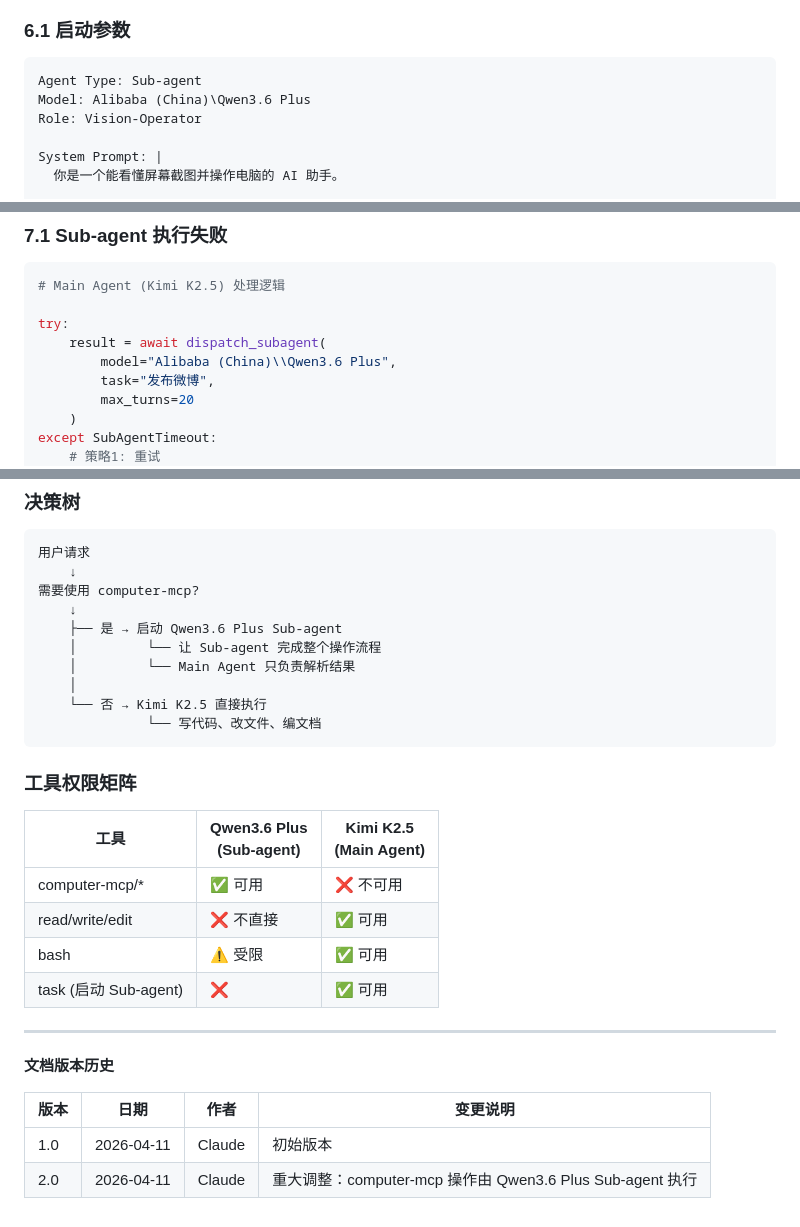
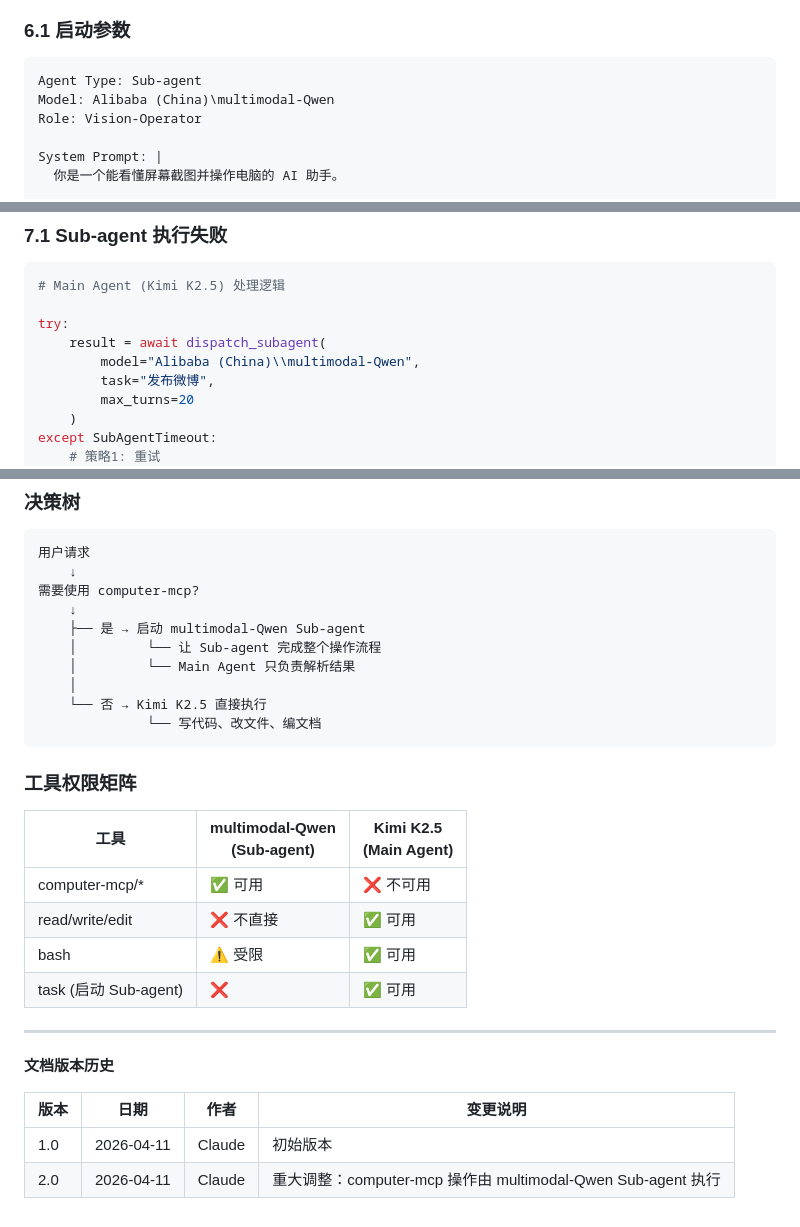
Before and after one commit to firewox/power-media, a Markdown page: docs/AGENT-CALLING-PROTOCOL.md, 3 parts joined by grey strips. Drawn GitHub-style.

Commit message:
docs: finalize agent protocol with multimodal-Qwen naming

````diff
--- a/docs/AGENT-CALLING-PROTOCOL.md
+++ b/docs/AGENT-CALLING-PROTOCOL.md
@@ -254,7 +254,7 @@ Main Agent (Kimi K2.5) - 直接执行:
 
 ```yaml
 Agent Type: Sub-agent
-Model: Alibaba (China)\Qwen3.6 Plus
+Model: Alibaba (China)\multimodal-Qwen
 Role: Vision-Operator
 
 System Prompt: |
@@ -313,7 +313,7 @@ Sub-agent 应返回结构化结果：
 
 try:
     result = await dispatch_subagent(
-        model="Alibaba (China)\\Qwen3.6 Plus",
+        model="Alibaba (China)\\multimodal-Qwen",
         task="发布微博",
         max_turns=20
     )
@@ -491,7 +491,7 @@ async def execute_task(task_description):
     ↓
 需要使用 computer-mcp?
     ↓
-    ├── 是 → 启动 Qwen3.6 Plus Sub-agent
+    ├── 是 → 启动 multimodal-Qwen Sub-agent
     │         └── 让 Sub-agent 完成整个操作流程
     │         └── Main Agent 只负责解析结果
     │
@@ -501,7 +501,7 @@ async def execute_task(task_description):
 
 ### 工具权限矩阵
 
-| 工具 | Qwen3.6 Plus<br/>(Sub-agent) | Kimi K2.5<br/>(Main Agent) |
+| 工具 | multimodal-Qwen<br/>(Sub-agent) | Kimi K2.5<br/>(Main Agent) |
 |------|---------------------------|---------------------------|
 | computer-mcp/* | ✅ 可用 | ❌ 不可用 |
 | read/write/edit | ❌ 不直接 | ✅ 可用 |
@@ -515,4 +515,4 @@ async def execute_task(task_description):
 | 版本 | 日期 | 作者 | 变更说明 |
 |------|------|------|---------|
 | 1.0 | 2026-04-11 | Claude | 初始版本 |
-| 2.0 | 2026-04-11 | Claude | 重大调整：computer-mcp 操作由 Qwen3.6 Plus Sub-agent 执行 |
+| 2.0 | 2026-04-11 | Claude | 重大调整：computer-mcp 操作由 multimodal-Qwen Sub-agent 执行 |
````
Also changed, not shown: other parts of docs/AGENT-CALLING-PROTOCOL.md (+1 -1 lines).
